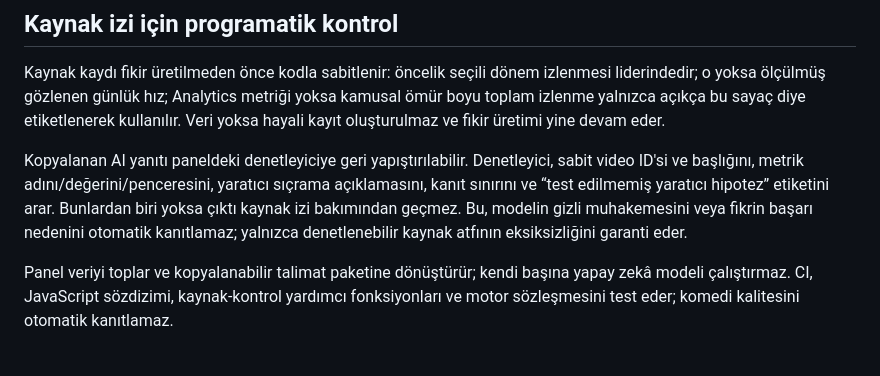
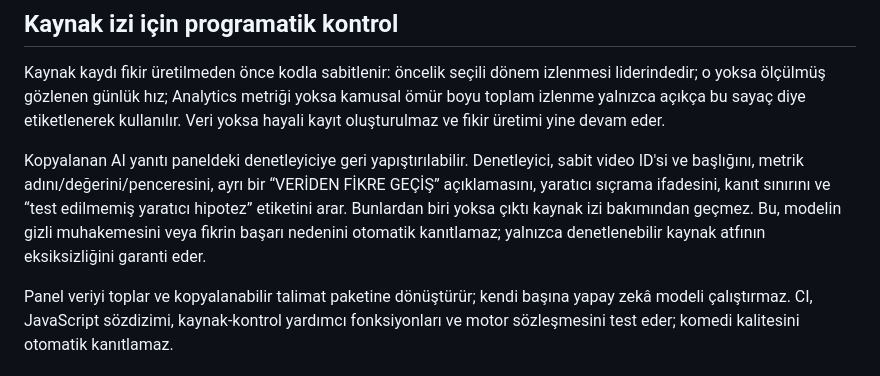
Before and after one commit to agabeyayd-lgtm/bos-dukkan-analiz, a Markdown page: TOPIC_ENGINE_SPEC.md, the part around the change. Rendered like a GitHub page.

Commit message:
Document required data-to-idea bridge field

```diff
--- a/TOPIC_ENGINE_SPEC.md
+++ b/TOPIC_ENGINE_SPEC.md
@@ -43,6 +43,6 @@ Panel veriyi toplar, farklı metriklerdeki liderleri kodla hesaplar ve kopyalana
 ## Kaynak izi için programatik kontrol
 Kaynak kaydı fikir üretilmeden önce kodla sabitlenir: öncelik seçili dönem izlenmesi liderindedir; o yoksa ölçülmüş gözlenen günlük hız; Analytics metriği yoksa kamusal ömür boyu toplam izlenme yalnızca açıkça bu sayaç diye etiketlenerek kullanılır. Veri yoksa hayali kayıt oluşturulmaz ve fikir üretimi yine devam eder.
 
-Kopyalanan AI yanıtı paneldeki denetleyiciye geri yapıştırılabilir. Denetleyici, sabit video ID'si ve başlığını, metrik adını/değerini/penceresini, yaratıcı sıçrama açıklamasını, kanıt sınırını ve “test edilmemiş yaratıcı hipotez” etiketini arar. Bunlardan biri yoksa çıktı kaynak izi bakımından geçmez. Bu, modelin gizli muhakemesini veya fikrin başarı nedenini otomatik kanıtlamaz; yalnızca denetlenebilir kaynak atfının eksiksizliğini garanti eder.
+Kopyalanan AI yanıtı paneldeki denetleyiciye geri yapıştırılabilir. Denetleyici, sabit video ID'si ve başlığını, metrik adını/değerini/penceresini, ayrı bir “VERİDEN FİKRE GEÇİŞ” açıklamasını, yaratıcı sıçrama ifadesini, kanıt sınırını ve “test edilmemiş yaratıcı hipotez” etiketini arar. Bunlardan biri yoksa çıktı kaynak izi bakımından geçmez. Bu, modelin gizli muhakemesini veya fikrin başarı nedenini otomatik kanıtlamaz; yalnızca denetlenebilir kaynak atfının eksiksizliğini garanti eder.
 
 Panel veriyi toplar ve kopyalanabilir talimat paketine dönüştürür; kendi başına yapay zekâ modeli çalıştırmaz. CI, JavaScript sözdizimi, kaynak-kontrol yardımcı fonksiyonları ve motor sözleşmesini test eder; komedi kalitesini otomatik kanıtlamaz.
```
